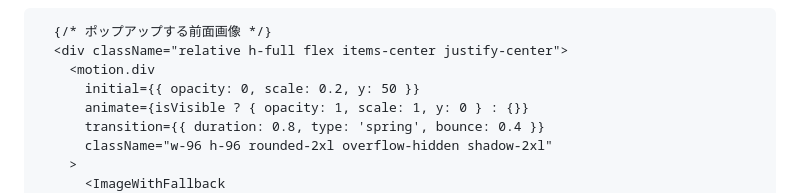
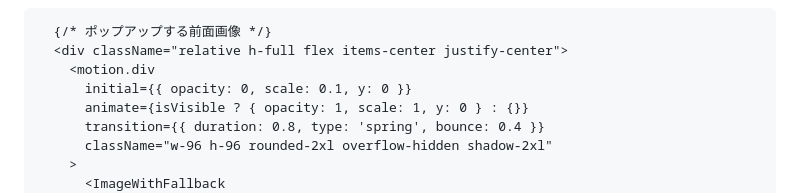
Before and after one commit to akarikanemoto/books, a Markdown page: README.md, the part around the change. Rendered like a GitHub page.

```diff
--- a/README.md
+++ b/README.md
@@ -178,7 +178,7 @@ function ScrollSnapSection({ backgroundImage, frontImage }: ScrollSnapSectionPro
       {/* ポップアップする前面画像 */}
       <div className="relative h-full flex items-center justify-center">
         <motion.div
-          initial={{ opacity: 0, scale: 0.2, y: 50 }}
+          initial={{ opacity: 0, scale: 0.1, y: 0 }}
           animate={isVisible ? { opacity: 1, scale: 1, y: 0 } : {}}
           transition={{ duration: 0.8, type: 'spring', bounce: 0.4 }}
           className="w-96 h-96 rounded-2xl overflow-hidden shadow-2xl"
```
